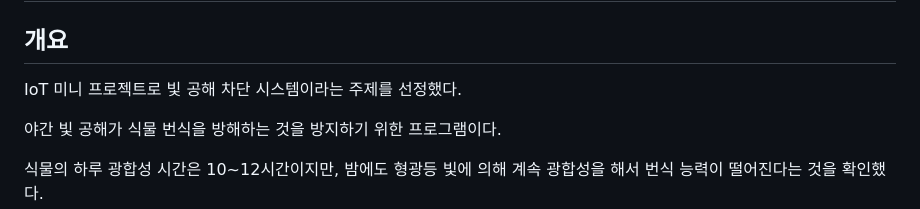
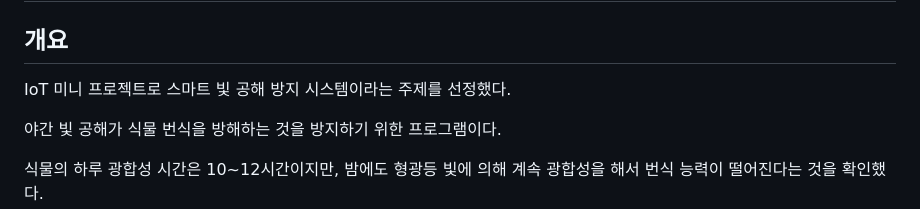
Before and after one commit to SeongwooLeeMidas/Smart_Light_Pollution_Prevention_System_IoT_Mini_Project, a Markdown page: README.md, the part around the change. Drawn GitHub-style.

```diff
--- a/README.md
+++ b/README.md
@@ -4,7 +4,7 @@
 ## 개요
 
 
-IoT 미니 프로젝트로 빛 공해 차단 시스템이라는 주제를 선정했다.
+IoT 미니 프로젝트로 스마트 빛 공해 방지 시스템이라는 주제를 선정했다.
 
 
 야간 빛 공해가 식물 번식을 방해하는 것을 방지하기 위한 프로그램이다.
```
